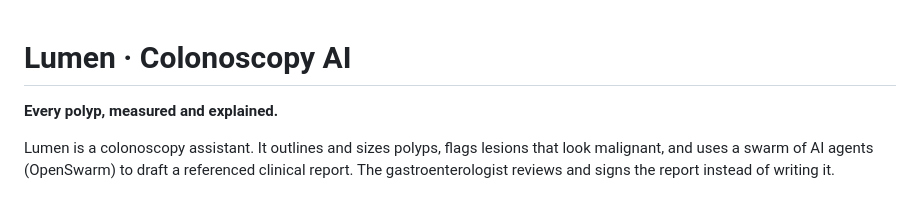
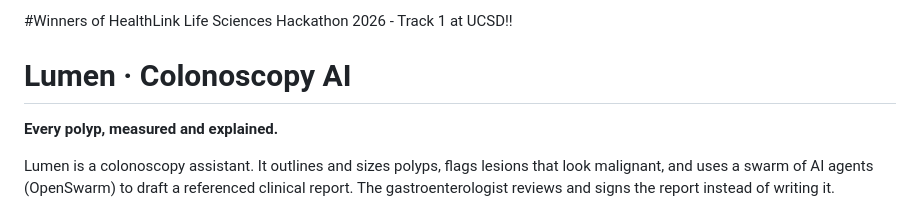
Before and after one commit to AviGon/lumen-colonoscopy-ai, a Markdown page: README.md, the part around the change. GitHub-like rendering.

Commit message:
Add header for HealthLink Hackathon 2026

```diff
--- a/README.md
+++ b/README.md
@@ -1,3 +1,5 @@
+#Winners of HealthLink Life Sciences Hackathon 2026 - Track 1 at UCSD!!
+
 # Lumen · Colonoscopy AI
 
 **Every polyp, measured and explained.**
```
